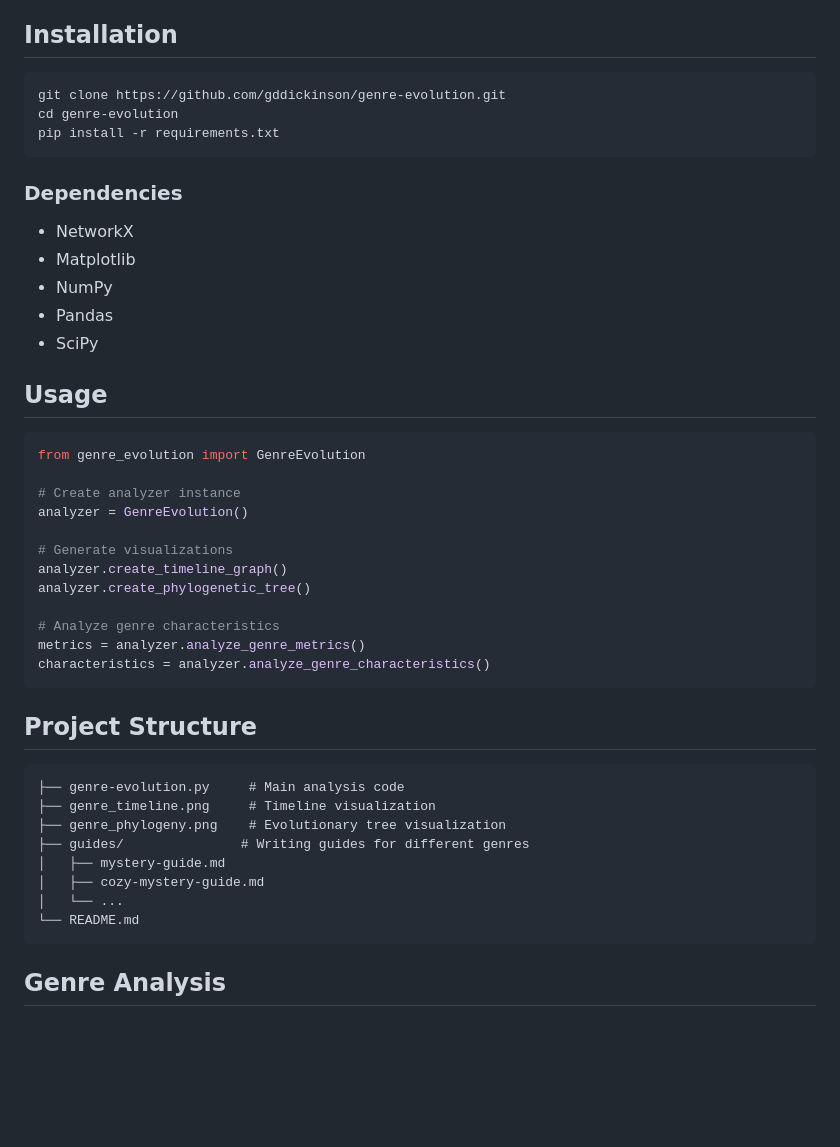
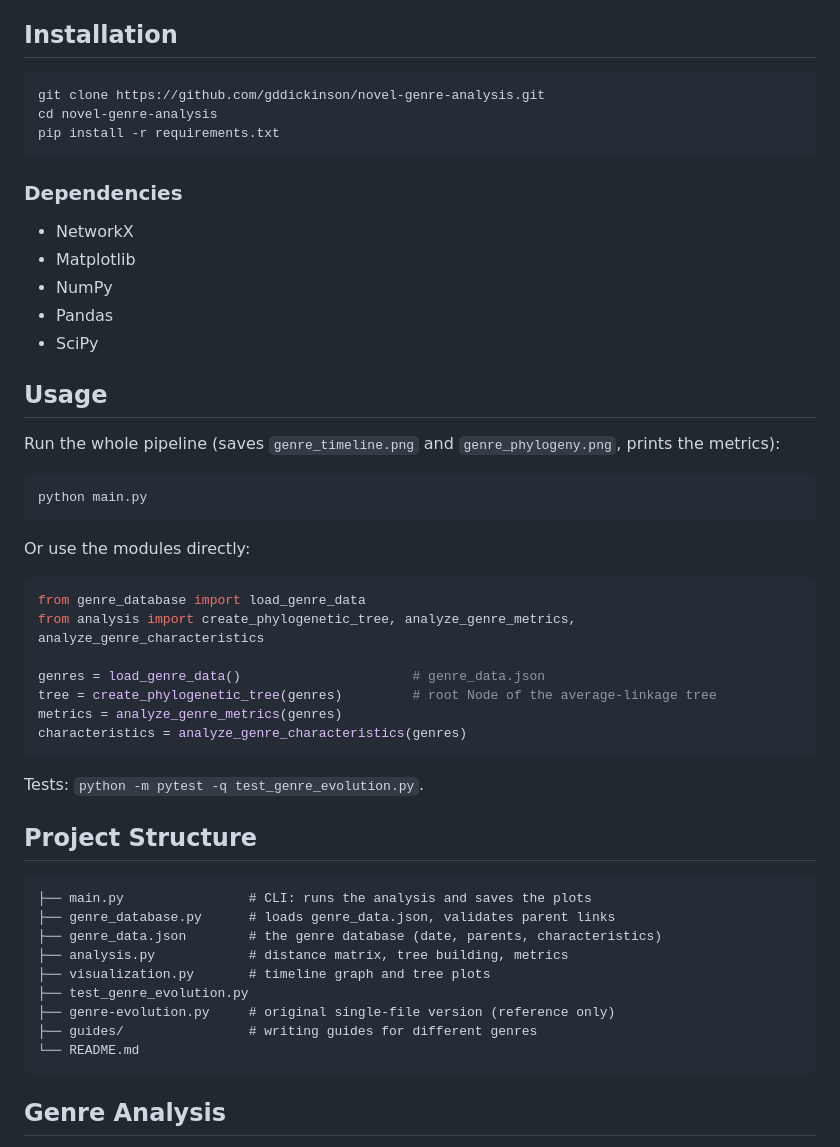
Before and after one commit to gddickinson/novel-genre-analysis, a Markdown page: README.md, the part around the change. Rendered like a GitHub page; blank space fills up the shorter version.

Commit message:
Fix README: usage, clone URL and project layout described code that no longer exists
The usage example imported a GenreEvolution class from a genre_evolution module (the class only
lives in the legacy genre-evolution.py, which cannot be imported under that name), the clone URL
pointed at a genre-evolution repo, and the structure listed only the legacy file. Now: python
main.py, the module functions, the real file layout, and how to run the tests.

Co-Authored-By: Claude Opus 5.5 <noreply@anthropic.com>

````diff
--- a/README.md
+++ b/README.md
@@ -31,8 +31,8 @@ The project generates two main visualizations:
 ## Installation
 
 ```bash
-git clone https://github.com/gddickinson/genre-evolution.git
-cd genre-evolution
+git clone https://github.com/gddickinson/novel-genre-analysis.git
+cd novel-genre-analysis
 pip install -r requirements.txt
 ```
 
@@ -46,31 +46,37 @@ pip install -r requirements.txt
 
 ## Usage
 
+Run the whole pipeline (saves `genre_timeline.png` and `genre_phylogeny.png`, prints the metrics):
+
+```bash
+python main.py
+```
+
+Or use the modules directly:
+
 ```python
-from genre_evolution import GenreEvolution
+from genre_database import load_genre_data
+from analysis import create_phylogenetic_tree, analyze_genre_metrics, analyze_genre_characteristics
 
-# Create analyzer instance
-analyzer = GenreEvolution()
+genres = load_genre_data()                      # genre_data.json
+tree = create_phylogenetic_tree(genres)         # root Node of the average-linkage tree
+metrics = analyze_genre_metrics(genres)
+characteristics = analyze_genre_characteristics(genres)
+```
 
-# Generate visualizations
-analyzer.create_timeline_graph()
-analyzer.create_phylogenetic_tree()
-
-# Analyze genre characteristics
-metrics = analyzer.analyze_genre_metrics()
-characteristics = analyzer.analyze_genre_characteristics()
-```
+Tests: `python -m pytest -q test_genre_evolution.py`.
 
 ## Project Structure
 
 ```
-├── genre-evolution.py     # Main analysis code
-├── genre_timeline.png     # Timeline visualization
-├── genre_phylogeny.png    # Evolutionary tree visualization
-├── guides/               # Writing guides for different genres
-│   ├── mystery-guide.md
-│   ├── cozy-mystery-guide.md
-│   └── ...
+├── main.py                # CLI: runs the analysis and saves the plots
+├── genre_database.py      # loads genre_data.json, validates parent links
+├── genre_data.json        # the genre database (date, parents, characteristics)
+├── analysis.py            # distance matrix, tree building, metrics
+├── visualization.py       # timeline graph and tree plots
+├── test_genre_evolution.py
+├── genre-evolution.py     # original single-file version (reference only)
+├── guides/                # writing guides for different genres
 └── README.md
 ```
 
````
